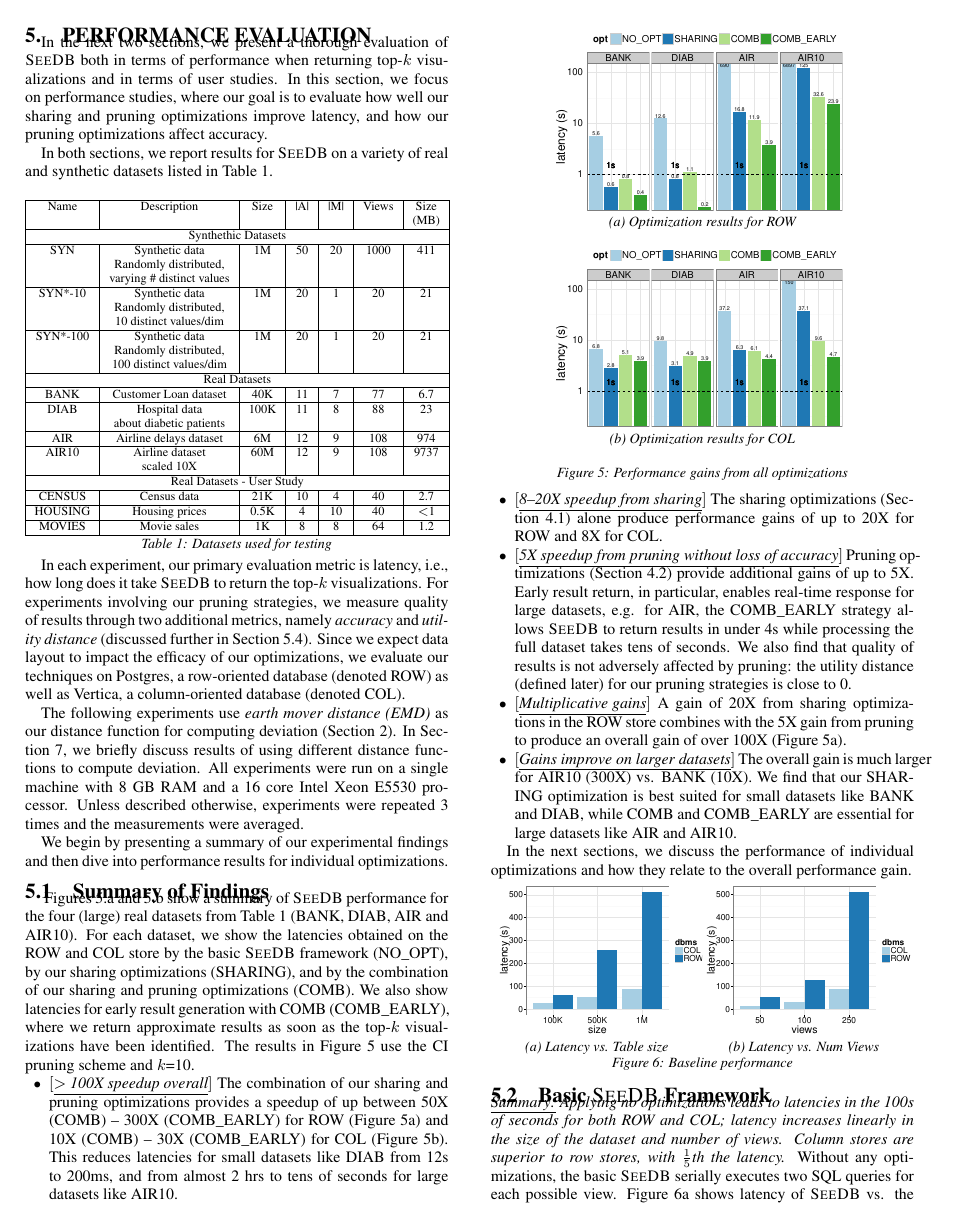
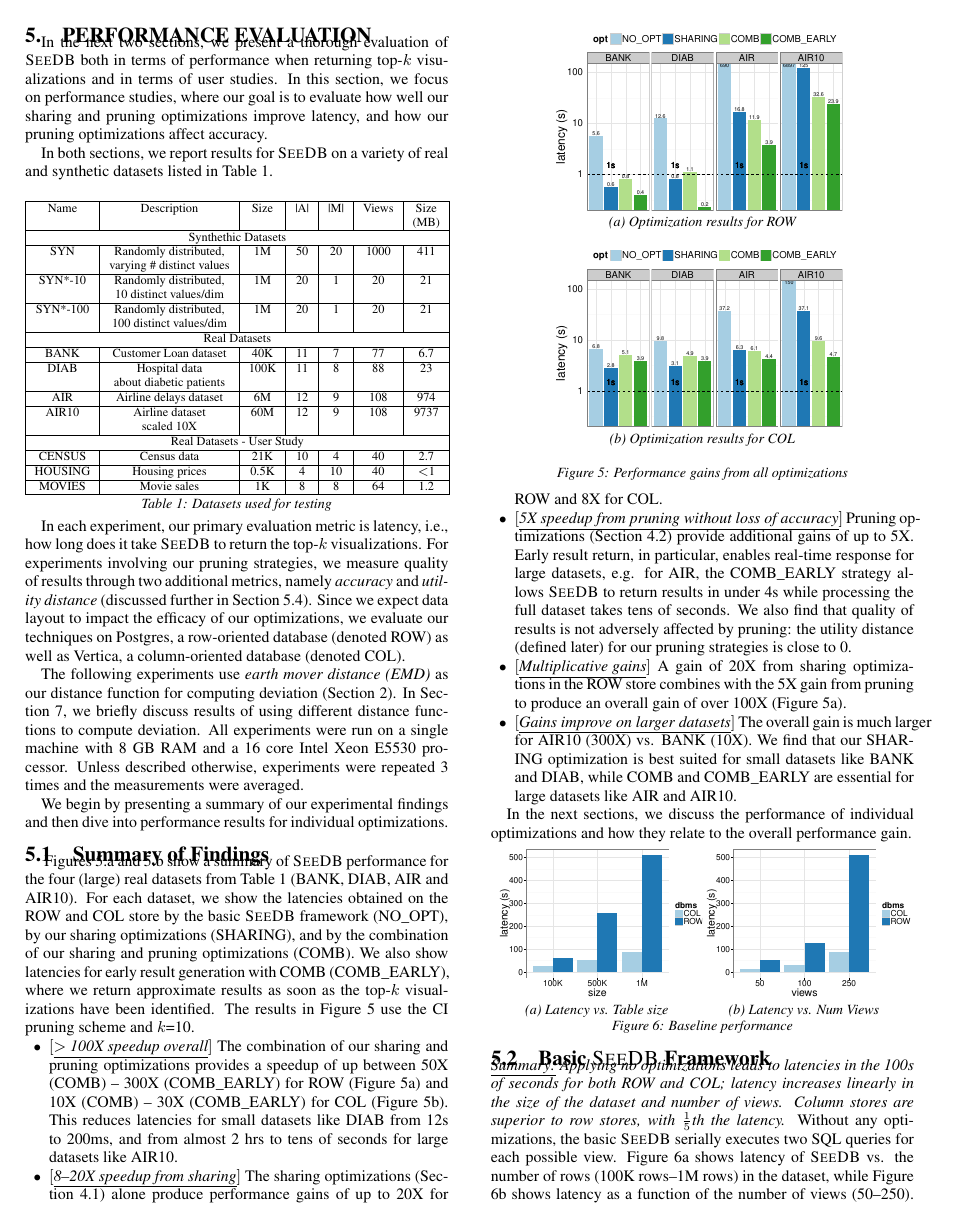
Before and after one commit to zwcode-cs/seedb, a LaTeX paper (full-paper/document.tex, which reads full-paper/experiments.tex): page 6 of 13. Compiled offline with pdfLaTeX.

Commit message:
cut a few lines from table

```diff
--- a/full-paper/experiments.tex
+++ b/full-paper/experiments.tex
@@ -27,14 +27,11 @@ In both sections, we report results for \SeeDB on a variety of real and syntheti
   % SYN1 & Synthetic data & 1M & 50 & 5 & 250 \\
   % & Randomly distributed, & & & & \\
   % & varying \# distinct values & & & & \\ \hline
-  SYN & Synthetic data & 1M & 50 & 20 & 1000 & 411 \\
-  & Randomly distributed, & & & & & \\
+  SYN & Randomly distributed, & 1M & 50 & 20 & 1000 & 411 \\
   & varying \# distinct values & & & & & \\ \hline
-  SYN*-10 & Synthetic data & 1M & 20 & 1 & 20 & 21\\
-  & Randomly distributed, & & & & & \\
+  SYN*-10 & Randomly distributed, & 1M & 20 & 1 & 20 & 21\\
   & 10 distinct values/dim & & & & & \\ \hline
-  SYN*-100 & Synthetic data & 1M & 20 & 1 & 20 & 21\\
-  & Randomly distributed, & & & & & \\
+  SYN*-100 & Randomly distributed, & 1M & 20 & 1 & 20 & 21\\
   & 100 distinct values/dim & & & & & \\ \hline
   \multicolumn{7}{|c|} {Real Datasets} \\ \hline
   BANK  & Customer Loan dataset & 40K & 11 & 7 & 77 & 6.7\\ \hline
```
